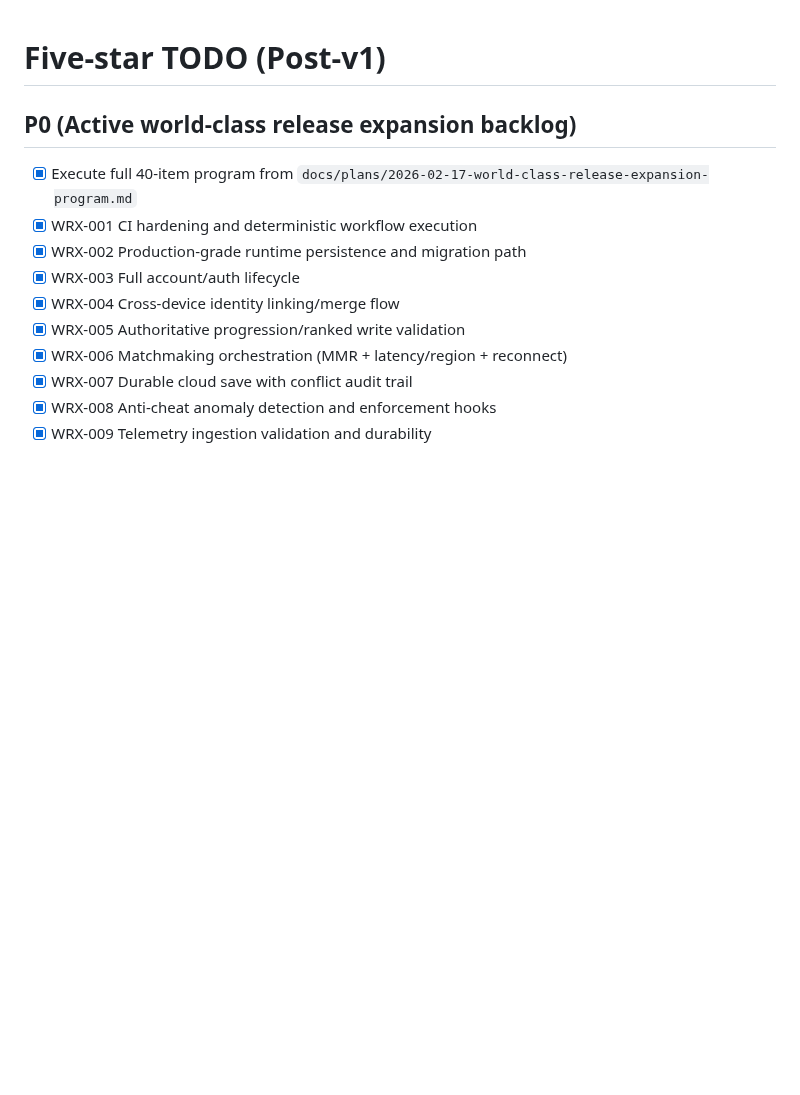
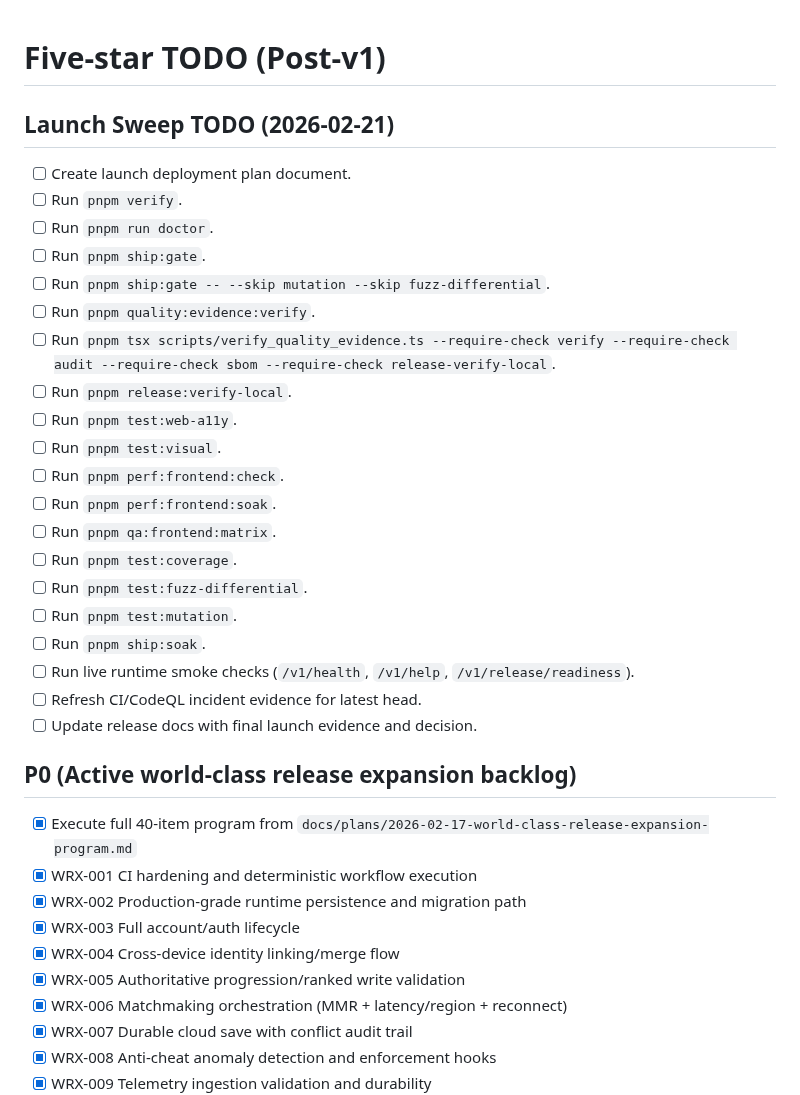
Before and after one commit to jlov7/runwright, a Markdown page: TODO.md, the part around the change. Drawn GitHub-style; blank space fills up the shorter version.

```diff
--- a/TODO.md
+++ b/TODO.md
@@ -1,4 +1,26 @@
 # Five-star TODO (Post-v1)
+
+## Launch Sweep TODO (2026-02-21)
+- [ ] Create launch deployment plan document.
+- [ ] Run `pnpm verify`.
+- [ ] Run `pnpm run doctor`.
+- [ ] Run `pnpm ship:gate`.
+- [ ] Run `pnpm ship:gate -- --skip mutation --skip fuzz-differential`.
+- [ ] Run `pnpm quality:evidence:verify`.
+- [ ] Run `pnpm tsx scripts/verify_quality_evidence.ts --require-check verify --require-check audit --require-check sbom --require-check release-verify-local`.
+- [ ] Run `pnpm release:verify-local`.
+- [ ] Run `pnpm test:web-a11y`.
+- [ ] Run `pnpm test:visual`.
+- [ ] Run `pnpm perf:frontend:check`.
+- [ ] Run `pnpm perf:frontend:soak`.
+- [ ] Run `pnpm qa:frontend:matrix`.
+- [ ] Run `pnpm test:coverage`.
+- [ ] Run `pnpm test:fuzz-differential`.
+- [ ] Run `pnpm test:mutation`.
+- [ ] Run `pnpm ship:soak`.
+- [ ] Run live runtime smoke checks (`/v1/health`, `/v1/help`, `/v1/release/readiness`).
+- [ ] Refresh CI/CodeQL incident evidence for latest head.
+- [ ] Update release docs with final launch evidence and decision.
 
 ## P0 (Active world-class release expansion backlog)
 - [x] Execute full 40-item program from `docs/plans/2026-02-17-world-class-release-expansion-program.md`
```
Also changed, not shown: PLANS.md (+28 -0 lines), docs/release/launch-deployment-plan-2026-02-21.md (added, +77 -0 lines).
